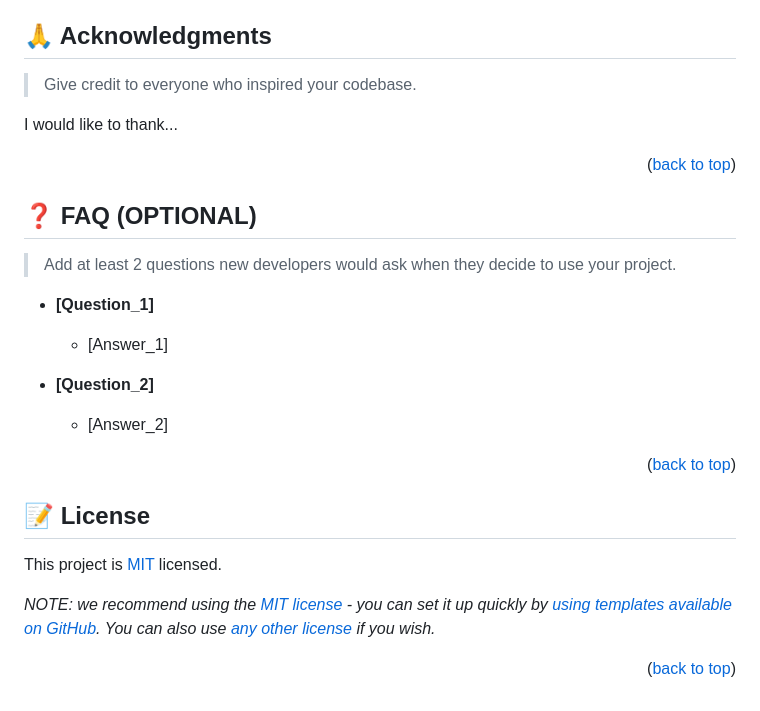
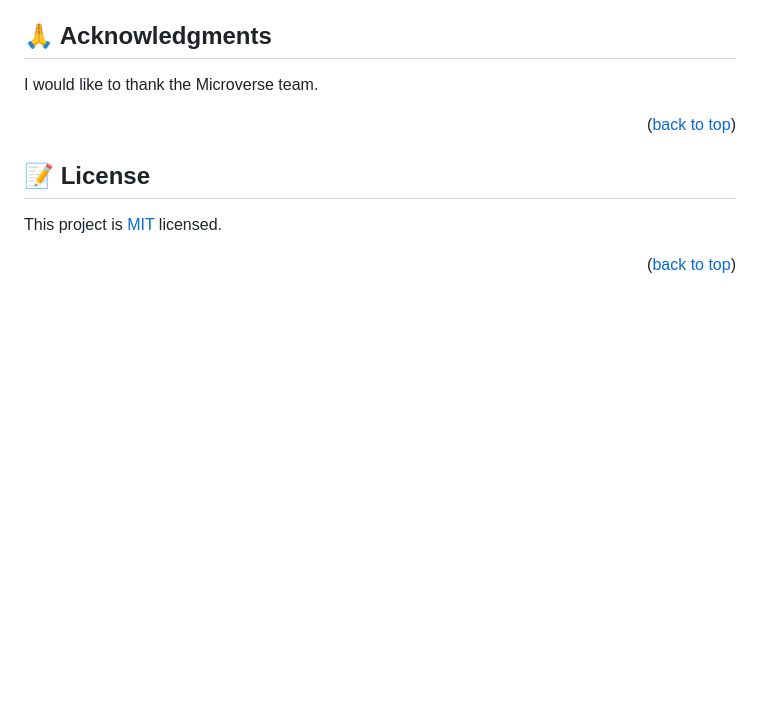
Before and after one commit to Chandan-devs-tech/Leaderboard, a Markdown page: README.md, the part around one of its changes. Rendered like a GitHub page; blank space fills up the shorter version.

```diff
--- a/README.md
+++ b/README.md
@@ -258,25 +139,7 @@ If you like this project...
 
 ## 🙏 Acknowledgments <a name="acknowledgements"></a>
 
-> Give credit to everyone who inspired your codebase.
-
-I would like to thank...
-
-<p align="right">(<a href="#readme-top">back to top</a>)</p>
-
-<!-- FAQ (optional) -->
-
-## ❓ FAQ (OPTIONAL) <a name="faq"></a>
-
-> Add at least 2 questions new developers would ask when they decide to use your project.
-
-- **[Question_1]**
-
-  - [Answer_1]
-
-- **[Question_2]**
-
-  - [Answer_2]
+I would like to thank the Microverse team.
 
 <p align="right">(<a href="#readme-top">back to top</a>)</p>
 
@@ -284,8 +147,6 @@ I would like to thank...
 
 ## 📝 License <a name="license"></a>
 
-This project is [MIT](./LICENSE) licensed.
-
-_NOTE: we recommend using the [MIT license](https://choosealicense.com/licenses/mit/) - you can set it up quickly by [using templates available on GitHub](https://docs.github.com/en/communities/setting-up-your-project-for-healthy-contributions/adding-a-license-to-a-repository). You can also use [any other license](https://choosealicense.com/licenses/) if you wish._
+This project is [MIT](https://github.com/Chandan-devs-tech/Leaderboard/blob/feature/setUp/MIT.md) licensed.
 
 <p align="right">(<a href="#readme-top">back to top</a>)</p>
```
Also changed, not shown: other parts of README.md (+48 -167 lines).
